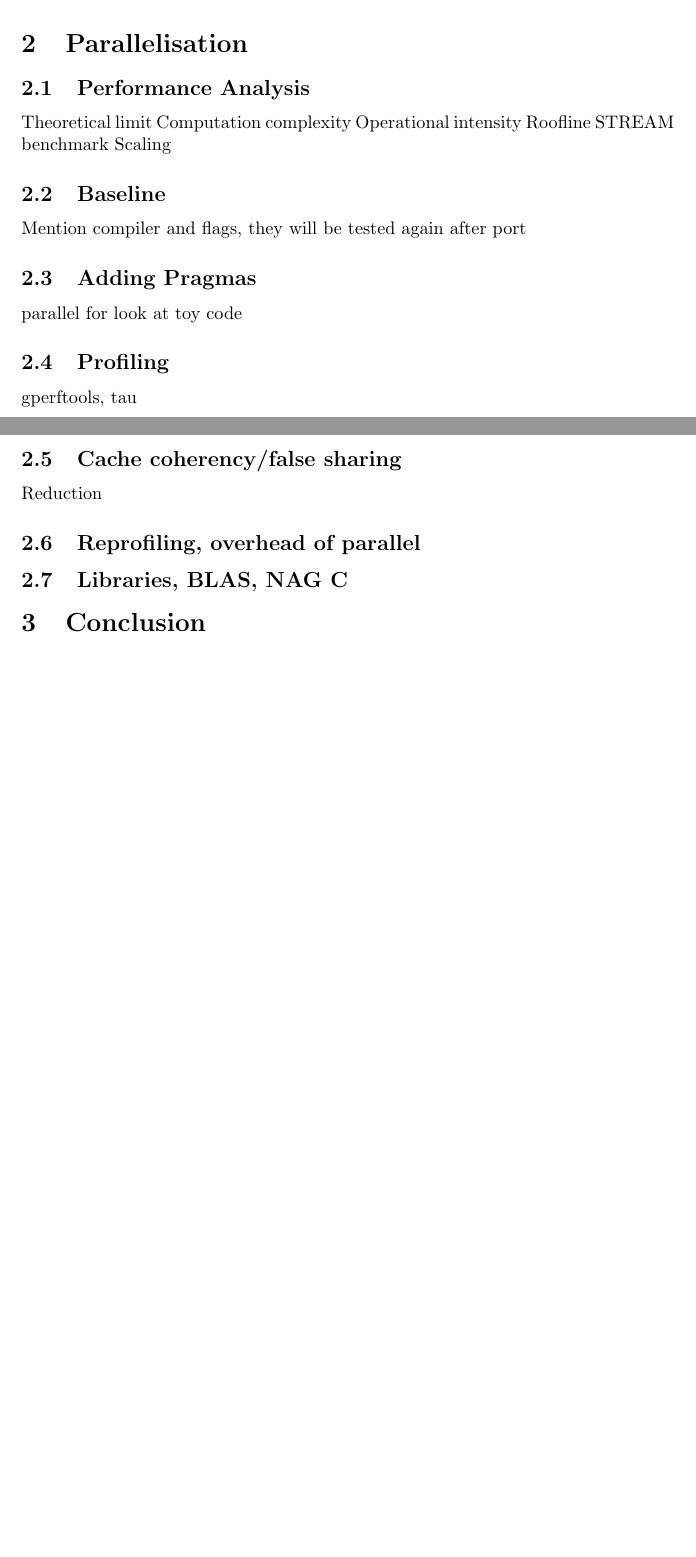
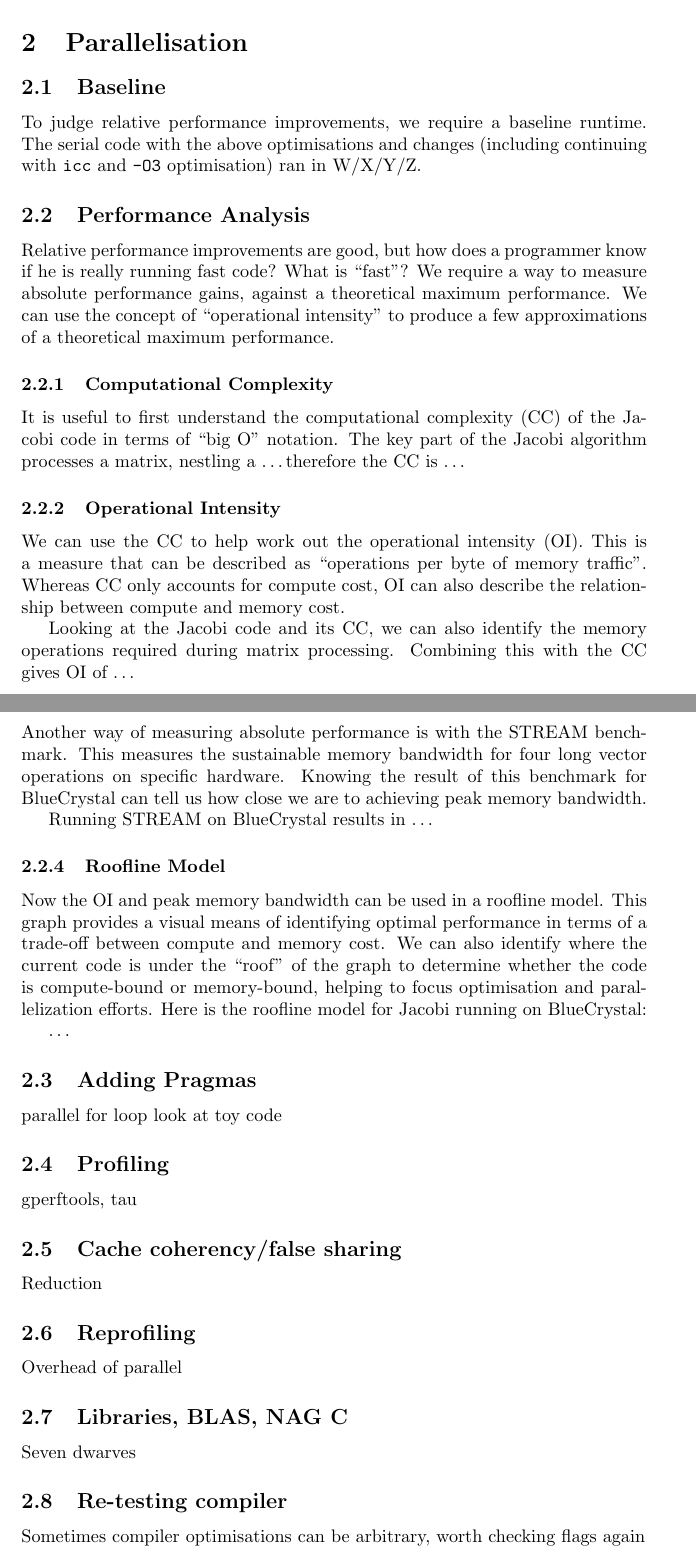
Before and after one commit to adstr123/jacobi-parallel, a LaTeX document (Report/report.tex): two parts of pages 1 and 2 of 2 before the commit and two parts of pages 2 and 3 of 4 after it, joined at a grey line, cut so that both start at the same text, the shorter picture padded with empty space. Compiled offline with pdfLaTeX.

Commit message:
Began writing report from skeleton Mostly theory work, no coding just yet

```diff
--- a/Report/report.tex
+++ b/Report/report.tex
@@ -18,23 +60,73 @@ Include ones I didn't do
 
 \section{Parallelisation}
 
+\subsection{Baseline}
+To judge relative performance improvements, we require a baseline
+runtime. The serial code with the above optimisations and changes
+(including continuing with \texttt{icc} and \texttt{-O3} optimisation)
+ran in W/X/Y/Z.
+
 \subsection{Performance Analysis}
-Theoretical limit
-Computation complexity
-Operational intensity
-Roofline
-STREAM benchmark
-Scaling
-\subsection{Baseline}
-Mention compiler and flags, they will be tested again after port
+Relative performance improvements are good, but how does a programmer
+know if he is really running fast code? What is ``fast''? We require a
+way to measure absolute performance gains, against a theoretical
+maximum performance. We can use the concept of ``operational
+intensity'' to produce a few approximations of a theoretical maximum
+performance.
+
+\subsubsection{Computational Complexity}
+It is useful to first understand the computational complexity (CC) of
+the Jacobi code in terms of ``big O'' notation. The key part of the
+Jacobi algorithm processes a matrix, nestling a \ldots therefore the
+CC is \ldots
+
+\subsubsection{Operational Intensity}
+We can use the CC to help work out the operational intensity
+(OI). This is a measure that can be described as ``operations per byte
+of memory traffic''. Whereas CC only accounts for compute cost, OI can
+also describe the relationship between compute and memory cost.
+
+Looking at the Jacobi code and its CC, we can also identify the memory
+operations required during matrix processing. Combining this with the
+CC gives OI of \ldots
+
+\subsubsection{STREAM Benchmark}
+Another way of measuring absolute performance is with the STREAM
+benchmark. This measures the sustainable memory bandwidth for four
+long vector operations on specific hardware. Knowing the result of
+this benchmark for BlueCrystal can tell us how close we are to
+achieving peak memory bandwidth.
+
+Running STREAM on BlueCrystal results in \ldots
+
+\subsubsection{Roofline Model}
+Now the OI and peak memory bandwidth can be used in a roofline
+model. This graph provides a visual means of identifying optimal
+performance in terms of a trade-off between compute and memory
+cost. We can also identify where the current code is under the
+``roof'' of the graph to determine whether the code is compute-bound
+or memory-bound, helping to focus optimisation and parallelization
+efforts. Here is the roofline model for Jacobi running on BlueCrystal:
+
+\ldots
+
 \subsection{Adding Pragmas}
-parallel for
+parallel for loop
 look at toy code
+
 \subsection{Profiling}
 gperftools, tau
+
 \subsection{Cache coherency/false sharing}
 Reduction
-\subsection{Reprofiling, overhead of parallel}
+
+\subsection{Reprofiling}
+Overhead of parallel
+
 \subsection{Libraries, BLAS, NAG C}
+Seven dwarves
+
+\subsection{Re-testing compiler}
+Sometimes compiler optimisations can be arbitrary, worth checking flags again
 
 \section{Conclusion}
```
Also changed, not shown: Report/report.tex (63 more changed lines).
